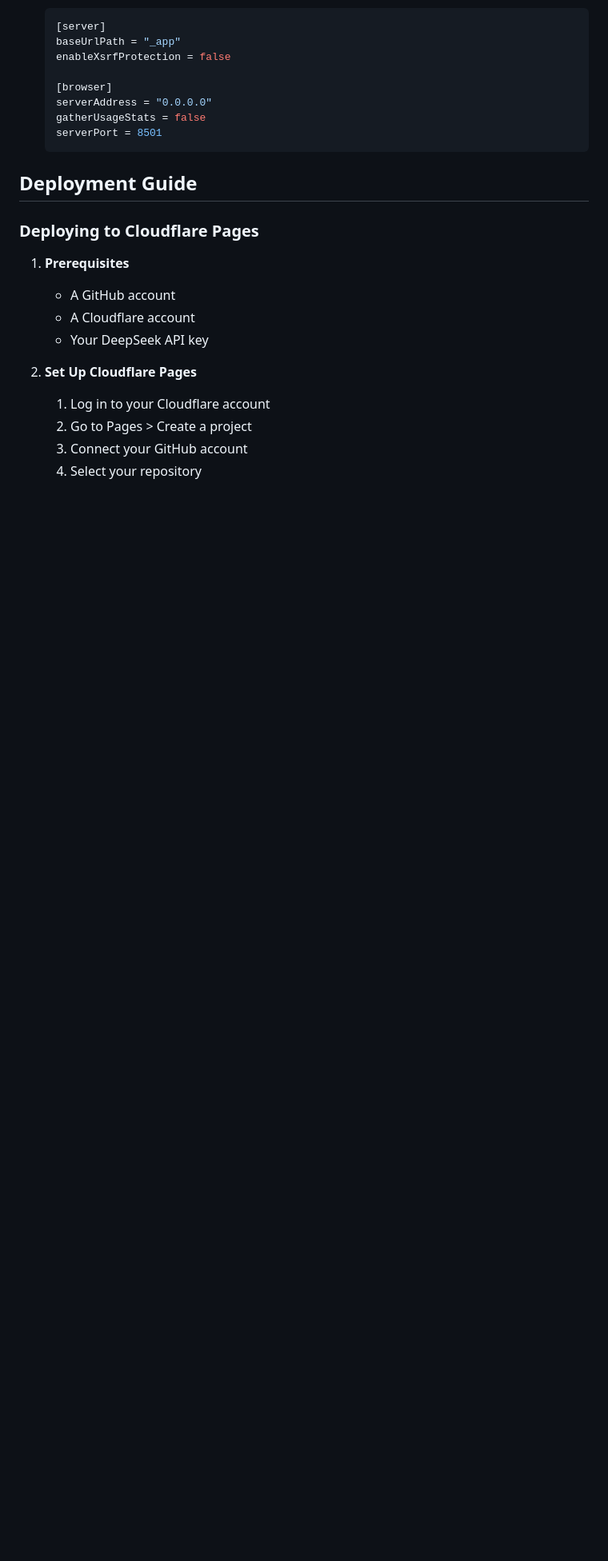
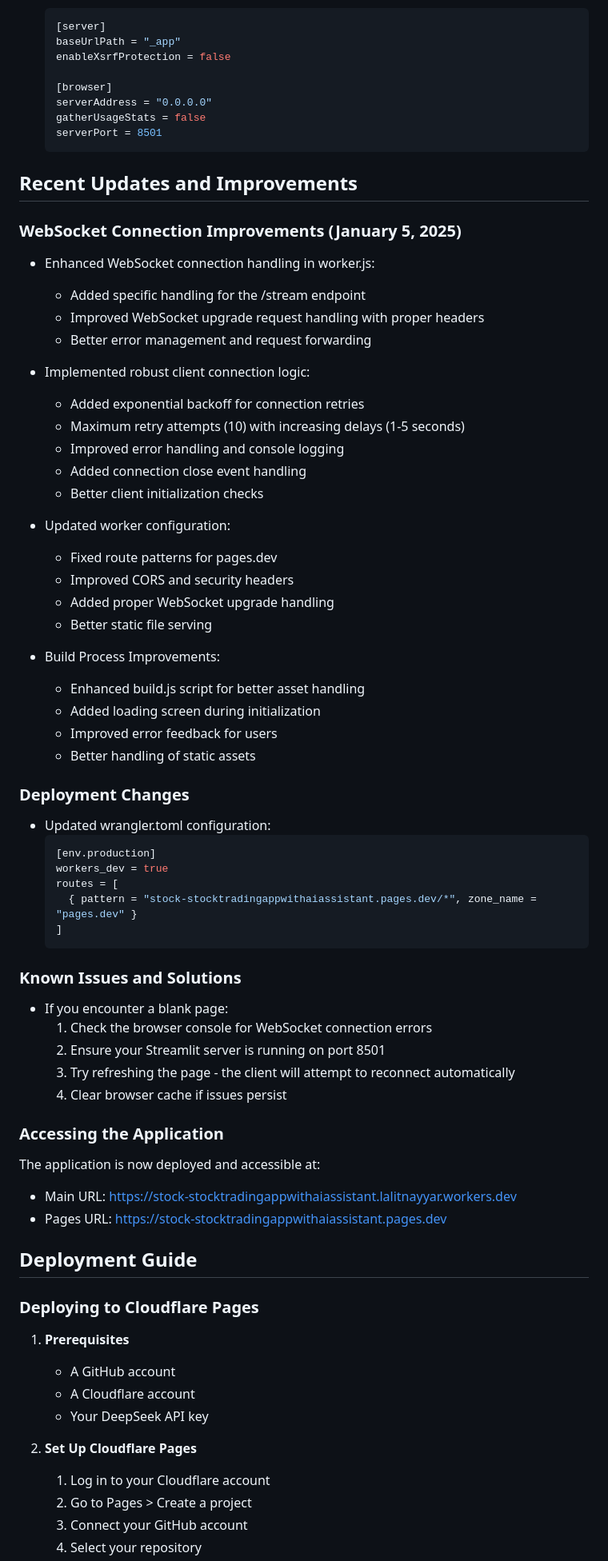
Before and after one commit to lalitnayyar/Stock-StockTradingAppwithAIAssistant, a Markdown page: README.md, the part around the change. Shown at 80% size. Rendered like a GitHub page; blank space fills up the shorter version.

Commit message:
Updated README.md with recent improvements and deployment changes

````diff
--- a/README.md
+++ b/README.md
@@ -201,6 +201,55 @@ To prevent URL recursion issues (multiple `/_app` in the URL), the following con
    gatherUsageStats = false
    serverPort = 8501
    ```
+
+## Recent Updates and Improvements
+
+### WebSocket Connection Improvements (January 5, 2025)
+- Enhanced WebSocket connection handling in worker.js:
+  - Added specific handling for the /stream endpoint
+  - Improved WebSocket upgrade request handling with proper headers
+  - Better error management and request forwarding
+
+- Implemented robust client connection logic:
+  - Added exponential backoff for connection retries
+  - Maximum retry attempts (10) with increasing delays (1-5 seconds)
+  - Improved error handling and console logging
+  - Added connection close event handling
+  - Better client initialization checks
+
+- Updated worker configuration:
+  - Fixed route patterns for pages.dev
+  - Improved CORS and security headers
+  - Added proper WebSocket upgrade handling
+  - Better static file serving
+
+- Build Process Improvements:
+  - Enhanced build.js script for better asset handling
+  - Added loading screen during initialization
+  - Improved error feedback for users
+  - Better handling of static assets
+
+### Deployment Changes
+- Updated wrangler.toml configuration:
+  ```toml
+  [env.production]
+  workers_dev = true
+  routes = [
+    { pattern = "stock-stocktradingappwithaiassistant.pages.dev/*", zone_name = "pages.dev" }
+  ]
+  ```
+
+### Known Issues and Solutions
+- If you encounter a blank page:
+  1. Check the browser console for WebSocket connection errors
+  2. Ensure your Streamlit server is running on port 8501
+  3. Try refreshing the page - the client will attempt to reconnect automatically
+  4. Clear browser cache if issues persist
+
+### Accessing the Application
+The application is now deployed and accessible at:
+- Main URL: https://stock-stocktradingappwithaiassistant.lalitnayyar.workers.dev
+- Pages URL: https://stock-stocktradingappwithaiassistant.pages.dev
 
 ## Deployment Guide
 
````
